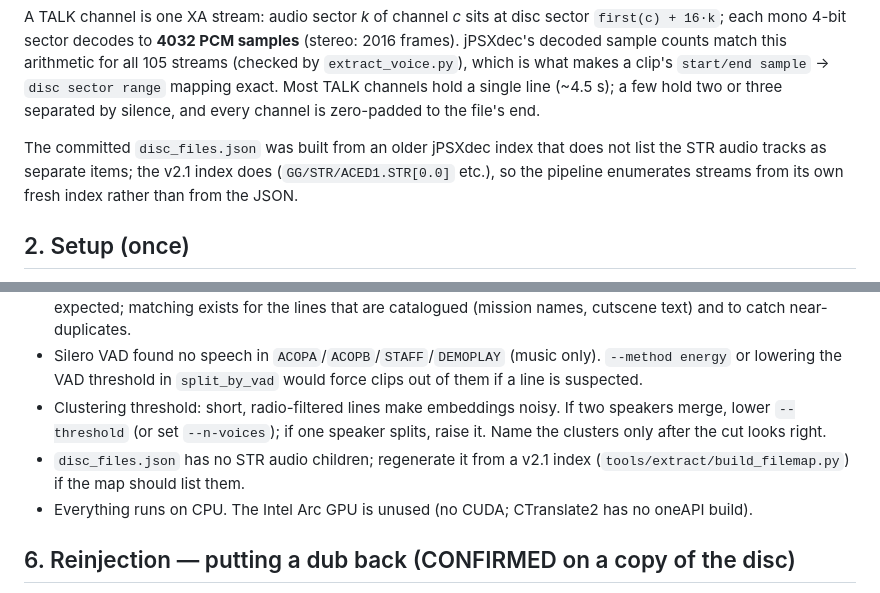
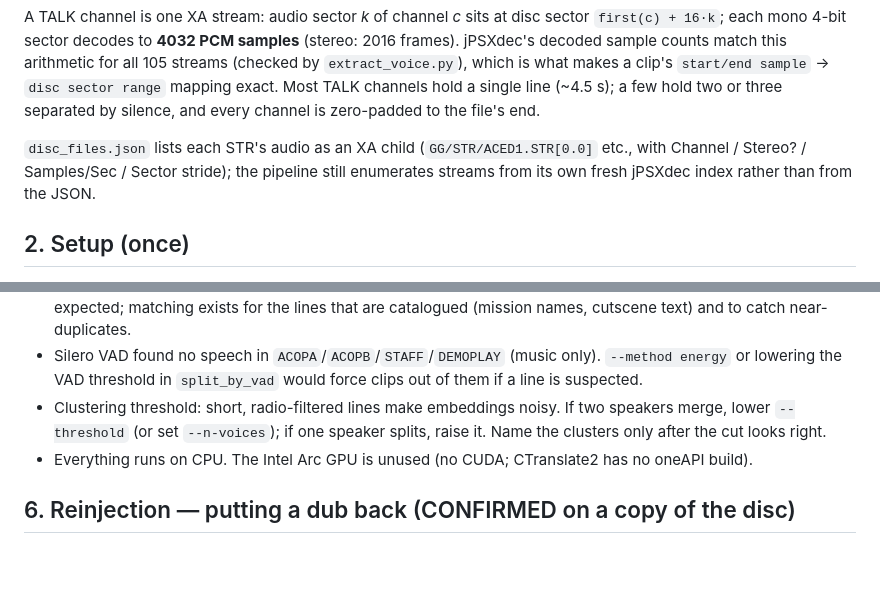
Before and after one commit to byroweb/AC1_RE, a Markdown page: docs/AUDIO_PIPELINE.md, 2 parts joined by grey strips. GitHub-like rendering; blank space fills up the shorter version.

Commit message:
docs: AUDIO_PIPELINE.md — disc_files.json now lists the STR audio children
Follow-up to #12, which regenerated the map; the two statements saying the
committed map lacked the STR XA children were written before that merge.

Co-Authored-By: Claude Fable 5.1 <noreply@anthropic.com>

```diff
--- a/docs/AUDIO_PIPELINE.md
+++ b/docs/AUDIO_PIPELINE.md
@@ -33,10 +33,9 @@ sample` → `disc sector range` mapping exact. Most TALK channels hold a single
 (~4.5 s); a few hold two or three separated by silence, and every channel is
 zero-padded to the file's end.
 
-The committed `disc_files.json` was built from an older jPSXdec index that does not
-list the STR audio tracks as separate items; the v2.1 index does
-(`GG/STR/ACED1.STR[0.0]` etc.), so the pipeline enumerates streams from its own
-fresh index rather than from the JSON.
+`disc_files.json` lists each STR's audio as an XA child (`GG/STR/ACED1.STR[0.0]`
+etc., with Channel / Stereo? / Samples/Sec / Sector stride); the pipeline still
+enumerates streams from its own fresh jPSXdec index rather than from the JSON.
 
 ## 2. Setup (once)
 
@@ -150,8 +149,6 @@ over `disc_map/voice_manifest.tsv` and commit.
 - Clustering threshold: short, radio-filtered lines make embeddings noisy. If two
   speakers merge, lower `--threshold` (or set `--n-voices`); if one speaker splits,
   raise it. Name the clusters only after the cut looks right.
-- `disc_files.json` has no STR audio children; regenerate it from a v2.1 index
-  (`tools/extract/build_filemap.py`) if the map should list them.
 - Everything runs on CPU. The Intel Arc GPU is unused (no CUDA; CTranslate2 has no
   oneAPI build).
 
```
